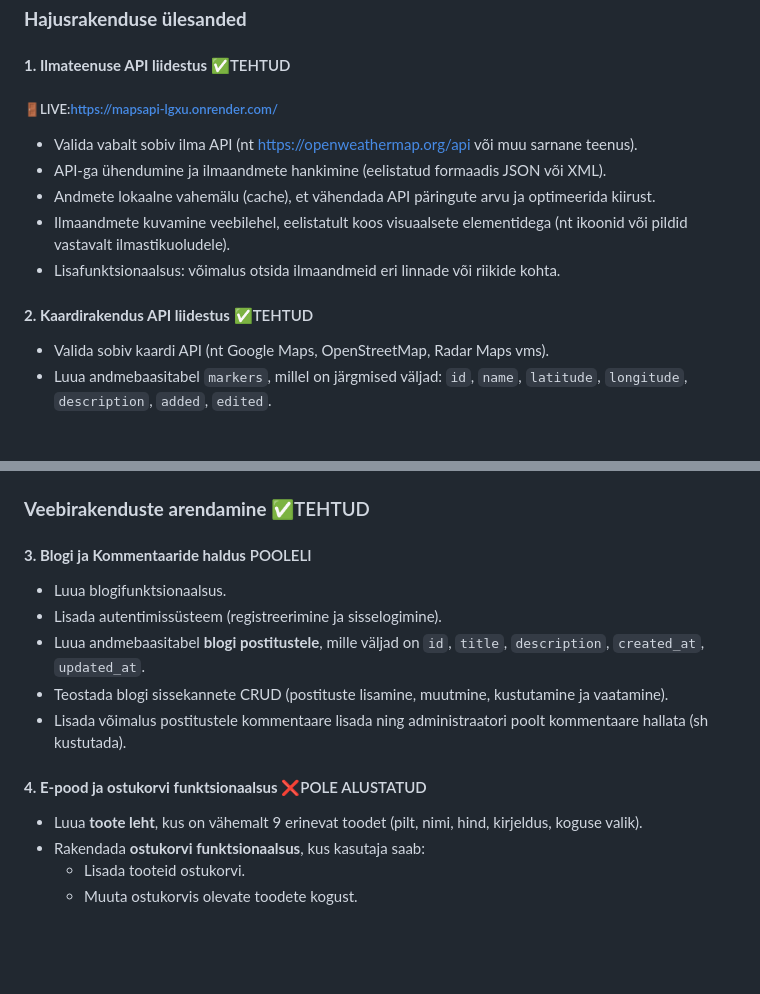
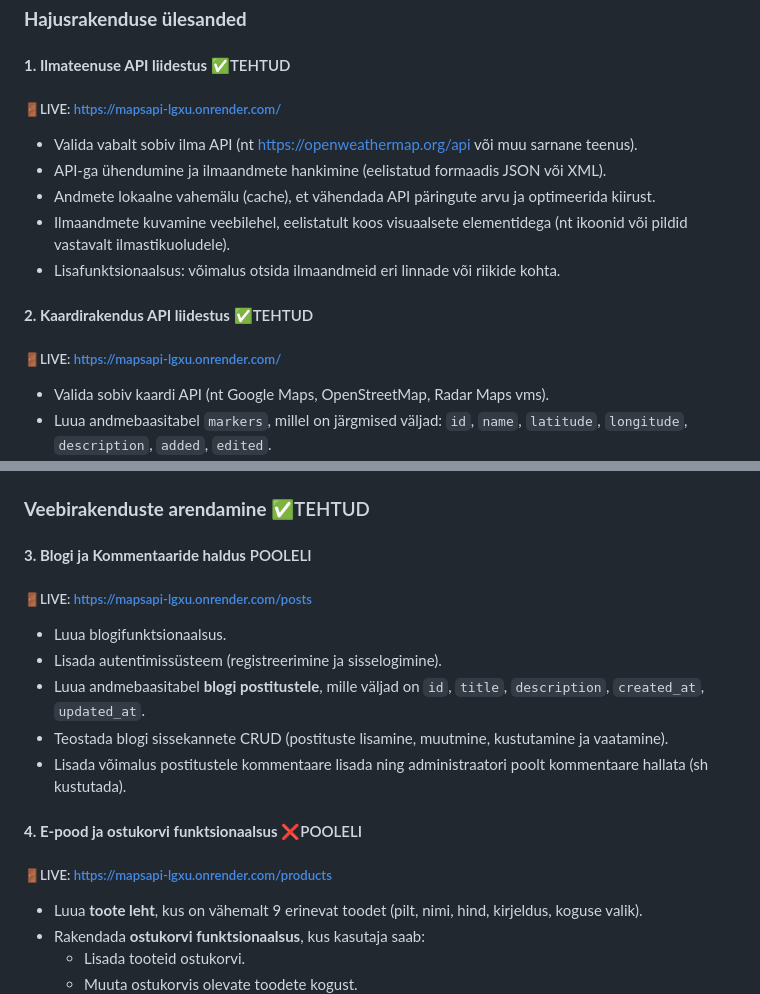
Before and after one commit to araamat/mapsAPI, a Markdown page: README.md, 2 parts joined by grey strips. Rendered like a GitHub page; blank space fills up the shorter version.

```diff
--- a/README.md
+++ b/README.md
@@ -2,7 +2,7 @@
 
 ### **Hajusrakenduse ülesanded**
 #### **1. Ilmateenuse API liidestus**  :white_check_mark:TEHTUD
-##### :door:LIVE:https://mapsapi-lgxu.onrender.com/
+##### :door:LIVE: https://mapsapi-lgxu.onrender.com/
 - Valida vabalt sobiv ilma API (nt https://openweathermap.org/api või muu sarnane teenus).
 - API-ga ühendumine ja ilmaandmete hankimine (eelistatud formaadis JSON või XML).
 - Andmete lokaalne vahemälu (cache), et vähendada API päringute arvu ja optimeerida kiirust.
@@ -10,6 +10,7 @@
 - Lisafunktsionaalsus: võimalus otsida ilmaandmeid eri linnade või riikide kohta.
 
 #### **2. Kaardirakendus API liidestus** :white_check_mark:TEHTUD
+##### :door:LIVE: https://mapsapi-lgxu.onrender.com/
 - Valida sobiv kaardi API (nt Google Maps, OpenStreetMap, Radar Maps vms).
 - Luua andmebaasitabel `markers`, millel on järgmised väljad: `id`, `name`, `latitude`, `longitude`, `description`, `added`, `edited`.
 - Rakendada markerite haldusfunktsioonid (lisamine, vaatamine, muutmine, kustutamine).
@@ -23,13 +24,15 @@
 
 ### **Veebirakenduste arendamine** :white_check_mark:TEHTUD
 #### **3. Blogi ja Kommentaaride haldus** <span style="color: red;">POOLELI</span>
+##### :door:LIVE: https://mapsapi-lgxu.onrender.com/posts
 - Luua blogifunktsionaalsus.
 - Lisada autentimissüsteem (registreerimine ja sisselogimine).
 - Luua andmebaasitabel **blogi postitustele**, mille väljad on `id`, `title`, `description`, `created_at`, `updated_at`.
 - Teostada blogi sissekannete CRUD (postituste lisamine, muutmine, kustutamine ja vaatamine).
 - Lisada võimalus postitustele kommentaare lisada ning administraatori poolt kommentaare hallata (sh kustutada).
 
-#### **4. E-pood ja ostukorvi funktsionaalsus** :x:POLE ALUSTATUD
+#### **4. E-pood ja ostukorvi funktsionaalsus** :x:POOLELI
+##### :door:LIVE: https://mapsapi-lgxu.onrender.com/products
 - Luua **toote leht**, kus on vähemalt 9 erinevat toodet (pilt, nimi, hind, kirjeldus, koguse valik).
 - Rakendada **ostukorvi funktsionaalsus**, kus kasutaja saab:
   - Lisada tooteid ostukorvi.
```
